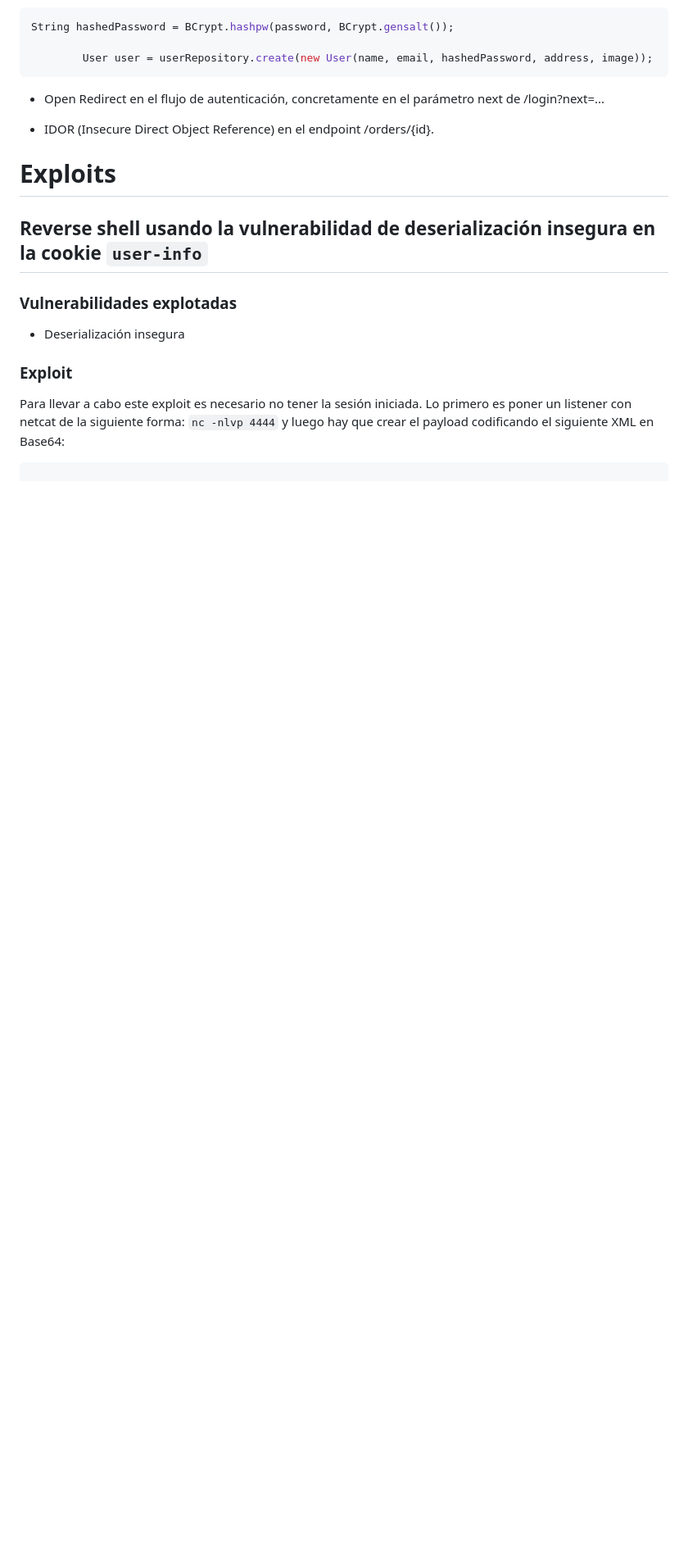
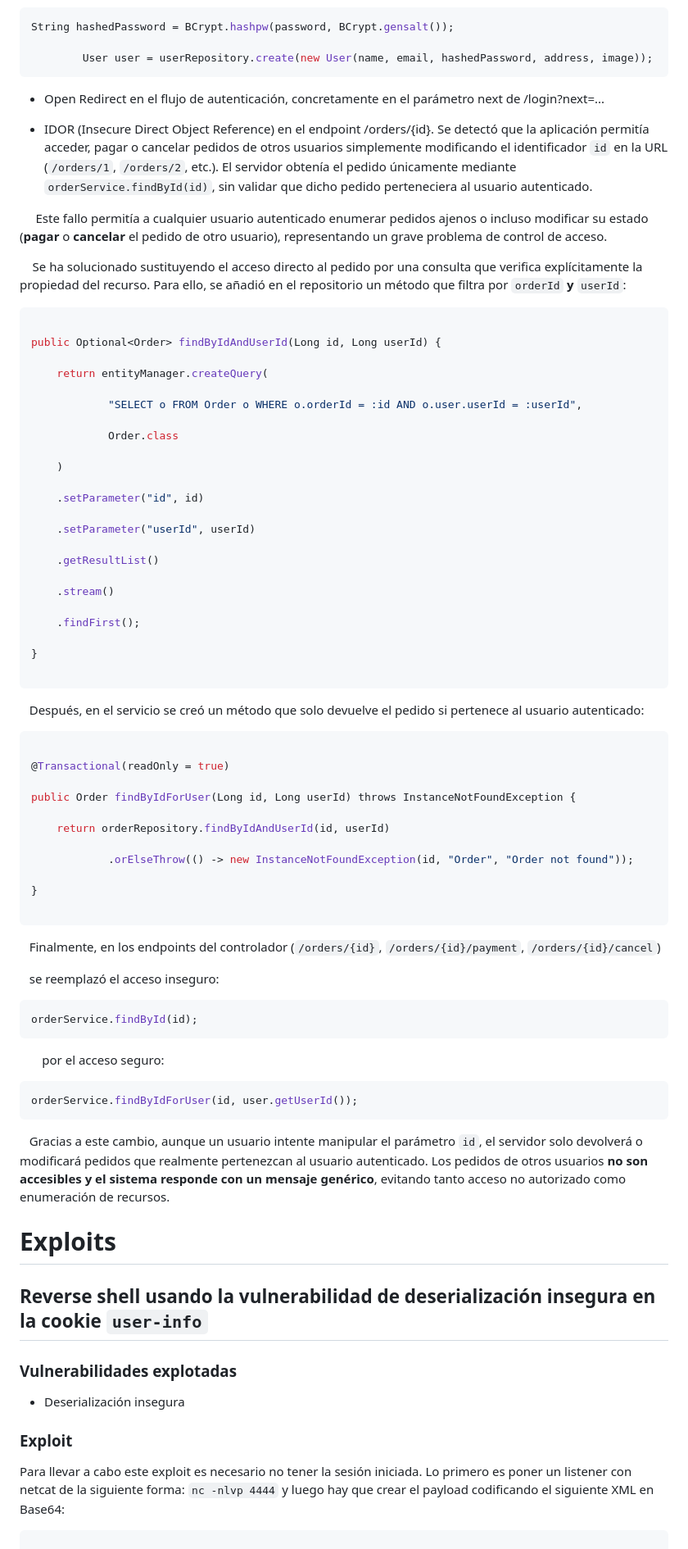
Before and after one commit to DIEGODOPAZO/Aplication-Security, a Markdown page: README.md, the part around the change printed below. Shown: that part at 82% size. GitHub-like rendering; blank space fills up the shorter version.

````diff
--- a/README.md
+++ b/README.md
@@ -338,6 +384,68 @@ String hashedPassword = BCrypt.hashpw(password, BCrypt.gensalt());
 - Open Redirect en el flujo de autenticación, concretamente en el parámetro next de /login?next=...
 
 - IDOR (Insecure Direct Object Reference) en el endpoint /orders/{id}.
+		Se detectó que la aplicación permitía acceder, pagar o cancelar pedidos de otros usuarios simplemente modificando el identificador `id` en la URL (`/orders/1`, `/orders/2`, etc.). El servidor obtenía el pedido únicamente mediante `orderService.findById(id)`, sin validar que dicho pedido perteneciera al usuario autenticado.
+
+     Este fallo permitía a cualquier usuario autenticado enumerar pedidos ajenos o incluso modificar su estado (**pagar** o **cancelar** el pedido de otro usuario), representando un grave problema de control de acceso.
+
+     Se ha solucionado sustituyendo el acceso directo al pedido por una consulta que verifica explícitamente la propiedad del recurso. Para ello, se añadió en el repositorio un método que filtra por `orderId` **y** `userId`:
+```java
+
+public Optional<Order> findByIdAndUserId(Long id, Long userId) {
+
+    return entityManager.createQuery(
+
+            "SELECT o FROM Order o WHERE o.orderId = :id AND o.user.userId = :userId",
+
+            Order.class
+
+    )
+
+    .setParameter("id", id)
+
+    .setParameter("userId", userId)
+
+    .getResultList()
+
+    .stream()
+
+    .findFirst();
+
+}
+
+```
+
+   Después, en el servicio se creó un método que solo devuelve el pedido si pertenece al usuario autenticado:
+
+```java
+
+@Transactional(readOnly = true)
+
+public Order findByIdForUser(Long id, Long userId) throws InstanceNotFoundException {
+
+    return orderRepository.findByIdAndUserId(id, userId)
+
+            .orElseThrow(() -> new InstanceNotFoundException(id, "Order", "Order not found"));
+
+}
+
+```
+
+   Finalmente, en los endpoints del controlador (`/orders/{id}`, `/orders/{id}/payment`, `/orders/{id}/cancel`)
+
+   se reemplazó el acceso inseguro:
+
+```java
+orderService.findById(id);
+```
+
+   por el acceso seguro:
+
+```java
+orderService.findByIdForUser(id, user.getUserId());
+```
+
+   Gracias a este cambio, aunque un usuario intente manipular el parámetro `id`, el servidor solo devolverá o modificará pedidos que realmente pertenezcan al usuario autenticado. Los pedidos de otros usuarios **no son accesibles y el sistema responde con un mensaje genérico**, evitando tanto acceso no autorizado como enumeración de recursos.
 
 # Exploits
 
````
Also changed, not shown: other parts of README.md (+62 -16 lines).
